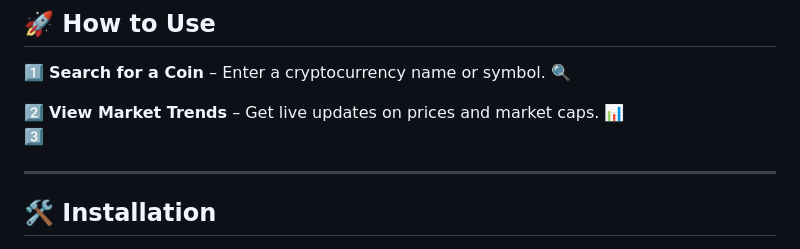
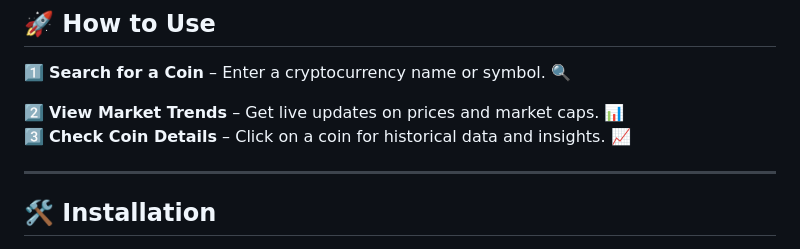
Before and after one commit to KelvCodes/CryptoBeast, a Markdown page: README.md, the part around the change. Drawn GitHub-style.

```diff
--- a/README.md
+++ b/README.md
@@ -38,7 +38,7 @@ Stay ahead in the crypto world with live updates, price charts, and historical d
 1️⃣ **Search for a Coin** – Enter a cryptocurrency name or symbol. 🔍
 
 2️⃣ **View Market Trends** – Get live updates on prices and market caps. 📊
-3️⃣
+3️⃣   **Check Coin Details** – Click on a coin for historical data and insights. 📈
 
 
 
```
